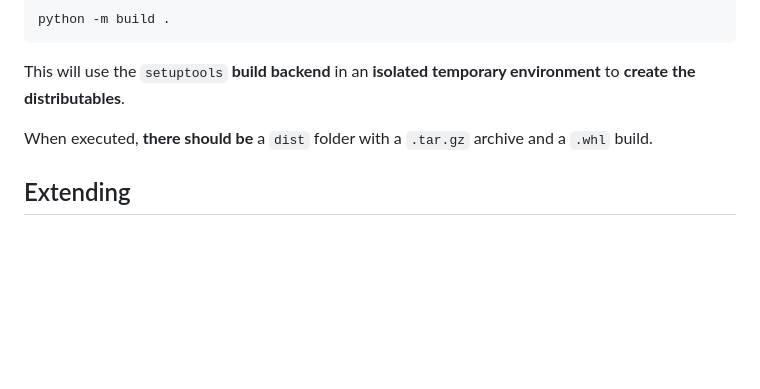
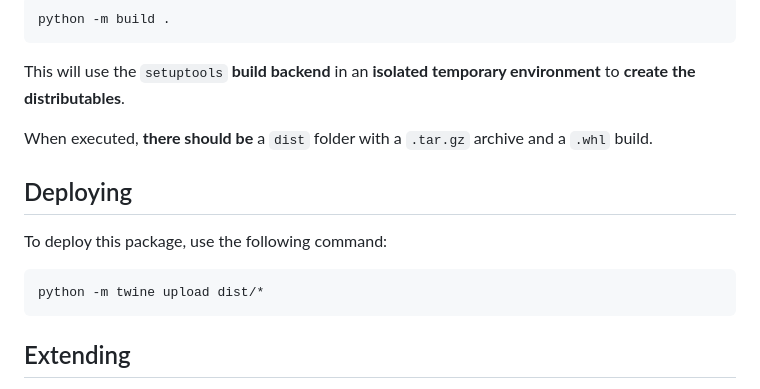
Before and after one commit to godocs-godot/godocs, a Markdown page: README.md, the part around the change. Drawn GitHub-style; blank space fills up the shorter version.

Commit message:
:books: docs: added release command to readme

````diff
--- a/README.md
+++ b/README.md
@@ -77,6 +77,13 @@ This will use the `setuptools` **build backend** in an **isolated temporary envi
 
 When executed, **there should be** a `dist` folder with a `.tar.gz` archive and a `.whl` build.
 
+## Deploying
+To deploy this package, use the following command:
+
+``` sh
+python -m twine upload dist/*
+```
+
 ## Extending
 Godocs strives to be **open for configurations and extensions** from users, that's why a **plugin system** is implemented.
 
````
